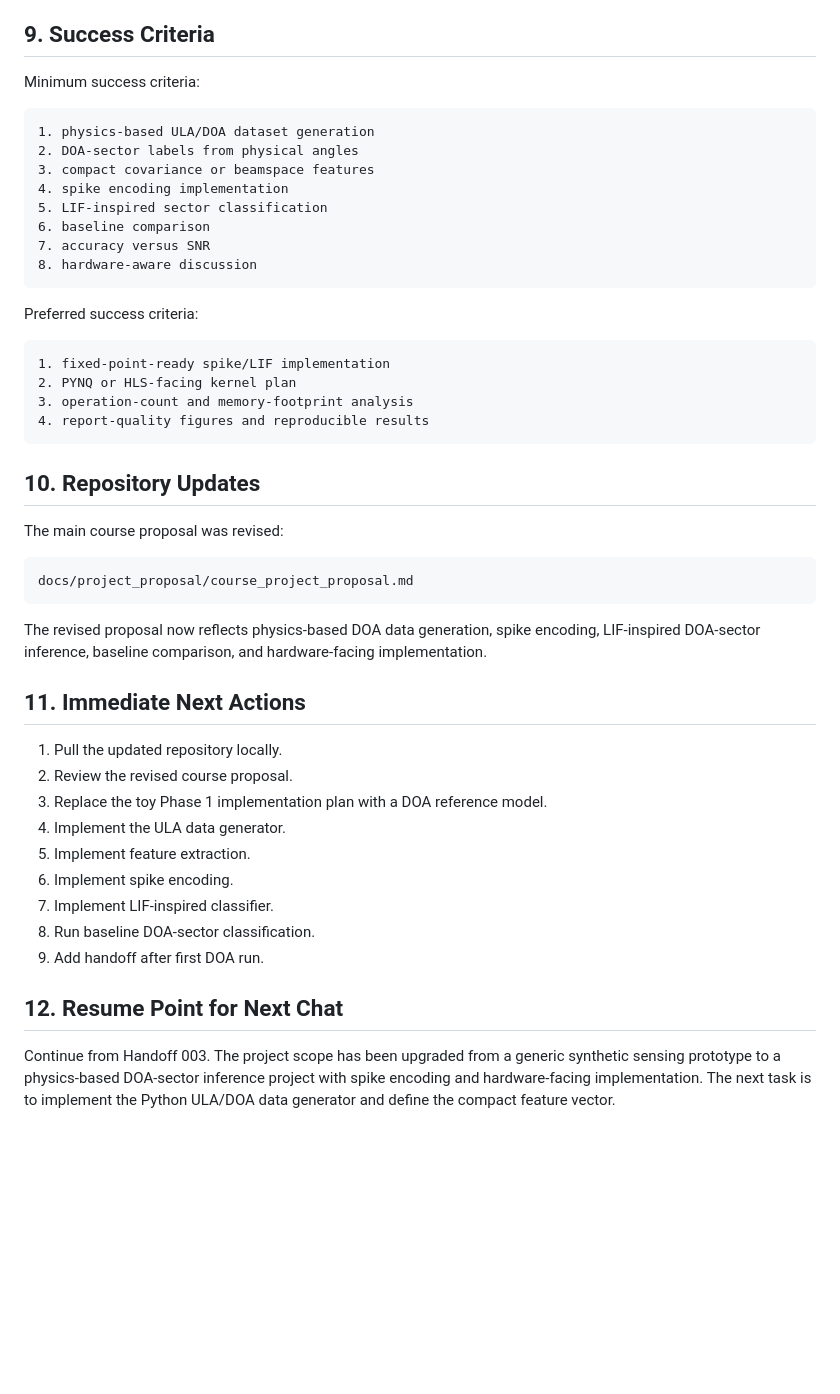
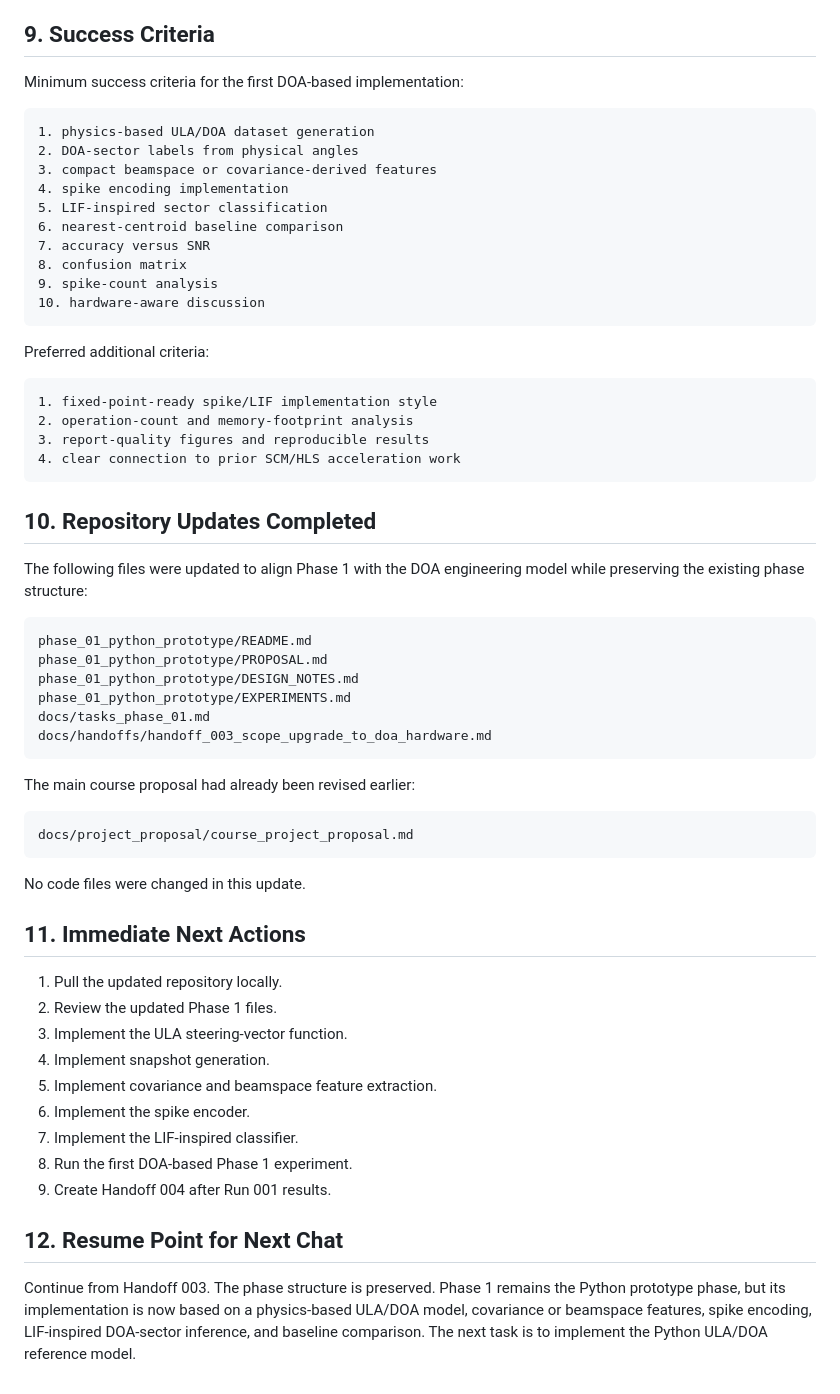
Before and after one commit to hmolhem/embedded-ai-snn-edge-inference, a Markdown page: docs/handoffs/handoff_003_scope_upgrade_to_doa_hardware.md, the part around one of its changes. Rendered like a GitHub page; blank space fills up the shorter version.

````diff
--- a/docs/handoffs/handoff_003_scope_upgrade_to_doa_hardware.md
+++ b/docs/handoffs/handoff_003_scope_upgrade_to_doa_hardware.md
@@ -136,50 +188,63 @@ The course project should target a hardware-facing DOA-sector inference pipeline
 
 ## 9. Success Criteria
 
-Minimum success criteria:
+Minimum success criteria for the first DOA-based implementation:
 
 ```text
 1. physics-based ULA/DOA dataset generation
 2. DOA-sector labels from physical angles
-3. compact covariance or beamspace features
+3. compact beamspace or covariance-derived features
 4. spike encoding implementation
 5. LIF-inspired sector classification
-6. baseline comparison
+6. nearest-centroid baseline comparison
 7. accuracy versus SNR
-8. hardware-aware discussion
+8. confusion matrix
+9. spike-count analysis
+10. hardware-aware discussion
 ```
 
-Preferred success criteria:
+Preferred additional criteria:
 
 ```text
-1. fixed-point-ready spike/LIF implementation
-2. PYNQ or HLS-facing kernel plan
-3. operation-count and memory-footprint analysis
-4. report-quality figures and reproducible results
+1. fixed-point-ready spike/LIF implementation style
+2. operation-count and memory-footprint analysis
+3. report-quality figures and reproducible results
+4. clear connection to prior SCM/HLS acceleration work
 ```
 
-## 10. Repository Updates
+## 10. Repository Updates Completed
 
-The main course proposal was revised:
+The following files were updated to align Phase 1 with the DOA engineering model while preserving the existing phase structure:
+
+```text
+phase_01_python_prototype/README.md
+phase_01_python_prototype/PROPOSAL.md
+phase_01_python_prototype/DESIGN_NOTES.md
+phase_01_python_prototype/EXPERIMENTS.md
+docs/tasks_phase_01.md
+docs/handoffs/handoff_003_scope_upgrade_to_doa_hardware.md
+```
+
+The main course proposal had already been revised earlier:
 
 ```text
 docs/project_proposal/course_project_proposal.md
 ```
 
-The revised proposal now reflects physics-based DOA data generation, spike encoding, LIF-inspired DOA-sector inference, baseline comparison, and hardware-facing implementation.
+No code files were changed in this update.
 
 ## 11. Immediate Next Actions
 
 1. Pull the updated repository locally.
-2. Review the revised course proposal.
-3. Replace the toy Phase 1 implementation plan with a DOA reference model.
-4. Implement the ULA data generator.
-5. Implement feature extraction.
-6. Implement spike encoding.
-7. Implement LIF-inspired classifier.
-8. Run baseline DOA-sector classification.
-9. Add handoff after first DOA run.
+2. Review the updated Phase 1 files.
+3. Implement the ULA steering-vector function.
+4. Implement snapshot generation.
+5. Implement covariance and beamspace feature extraction.
+6. Implement the spike encoder.
+7. Implement the LIF-inspired classifier.
+8. Run the first DOA-based Phase 1 experiment.
+9. Create Handoff 004 after Run 001 results.
 
 ## 12. Resume Point for Next Chat
 
-Continue from Handoff 003. The project scope has been upgraded from a generic synthetic sensing prototype to a physics-based DOA-sector inference project with spike encoding and hardware-facing implementation. The next task is to implement the Python ULA/DOA data generator and define the compact feature vector.
+Continue from Handoff 003. The phase structure is preserved. Phase 1 remains the Python prototype phase, but its implementation is now based on a physics-based ULA/DOA model, covariance or beamspace features, spike encoding, LIF-inspired DOA-sector inference, and baseline comparison. The next task is to implement the Python ULA/DOA reference model.
````
Also changed, not shown: other parts of docs/handoffs/handoff_003_scope_upgrade_to_doa_hardware.md (+92 -40 lines).
